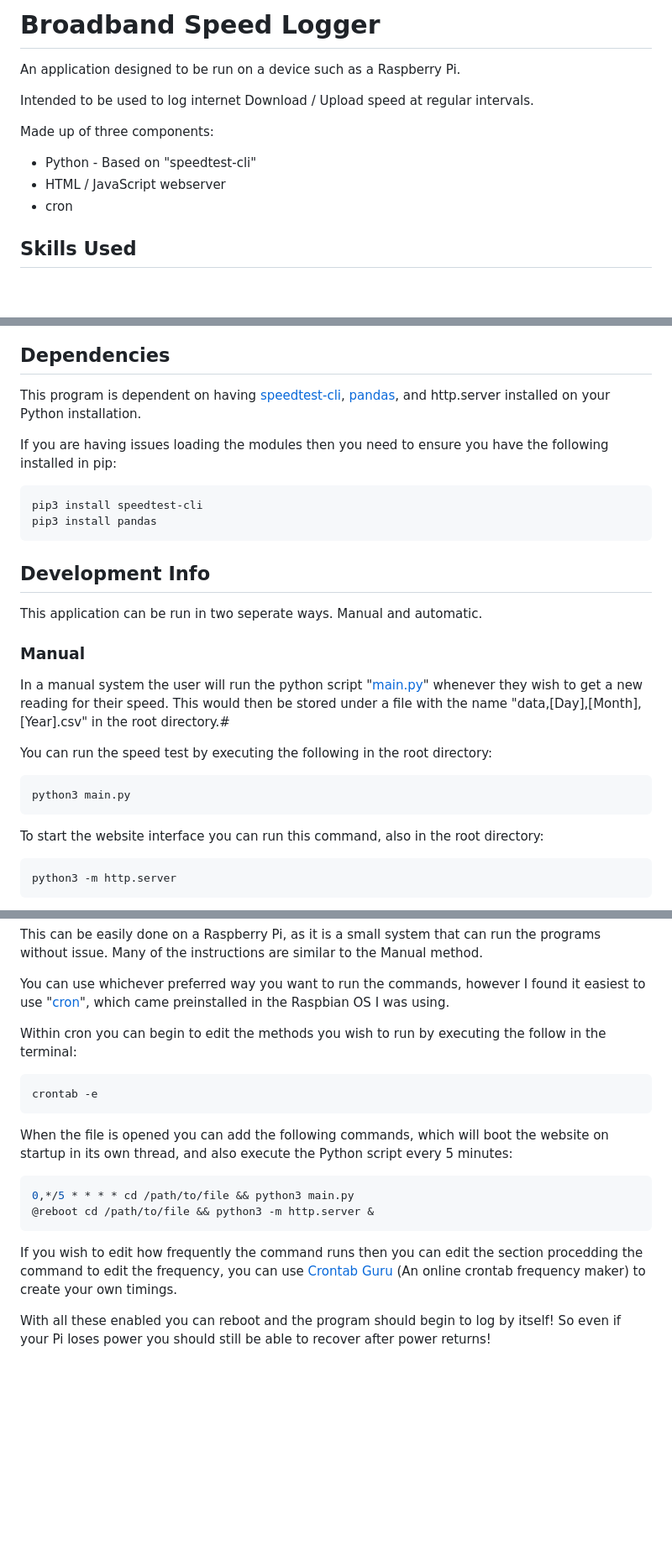
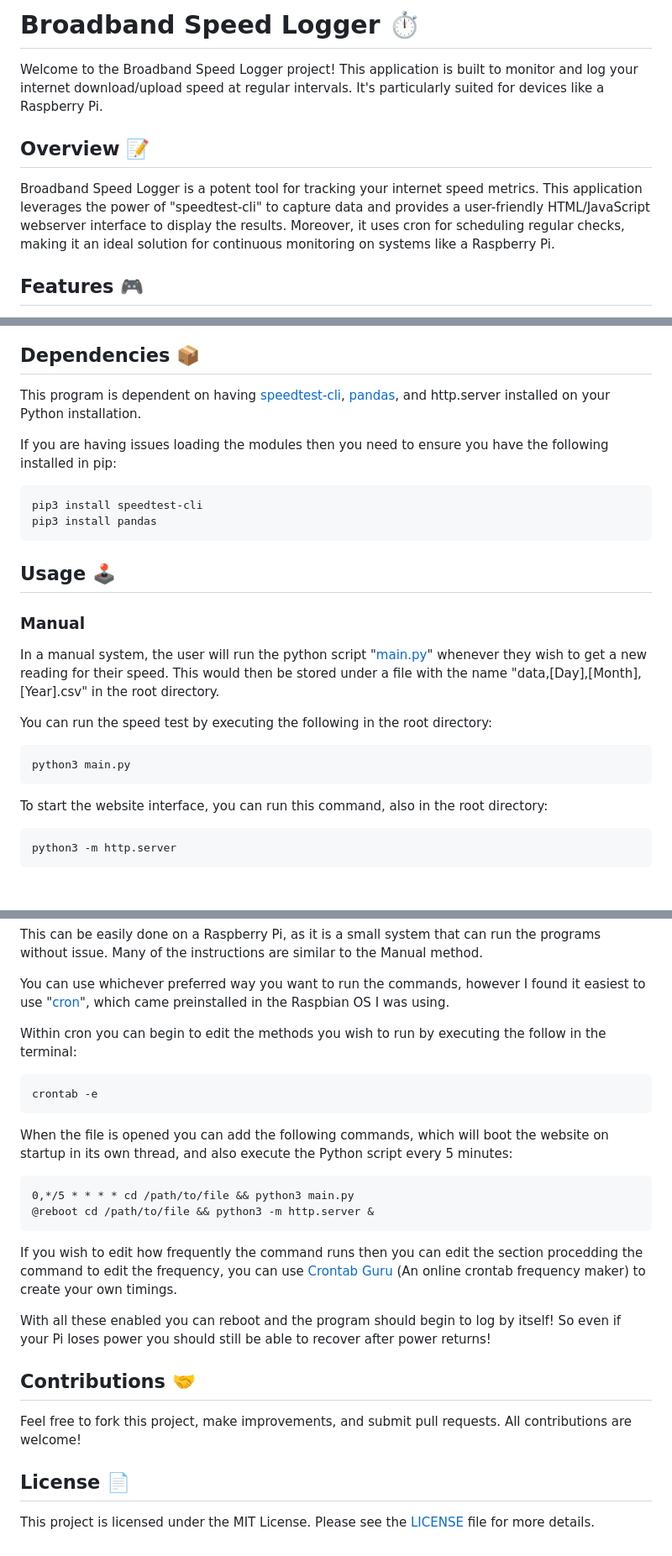
Before and after one commit to powercore649/NetPulse, a Markdown page: README.md, 3 parts joined by grey strips. Shown at 84% size. Drawn GitHub-style; blank space fills up the shorter version.

````diff
--- a/README.md
+++ b/README.md
@@ -1,13 +1,10 @@
-# Broadband Speed Logger
+# Broadband Speed Logger ⏱️
 
-An application designed to be run on a device such as a Raspberry Pi.
+Welcome to the Broadband Speed Logger project! This application is built to monitor and log your internet download/upload speed at regular intervals. It's particularly suited for devices like a Raspberry Pi.
 
-Intended to be used to log internet Download / Upload speed at regular intervals.
+## Overview 📝
 
-Made up of three components:
-* Python - Based on "speedtest-cli"
-* HTML / JavaScript webserver
-* cron
+Broadband Speed Logger is a potent tool for tracking your internet speed metrics. This application leverages the power of "speedtest-cli" to capture data and provides a user-friendly HTML/JavaScript webserver interface to display the results. Moreover, it uses cron for scheduling regular checks, making it an ideal solution for continuous monitoring on systems like a Raspberry Pi.
 
-## Skills Used
+## Features 🎮
 
@@ -20,33 +26,31 @@ Made up of three components:
 <code><img height="50" src="https://github.com/Jack-Development/Jack-Development/blob/main/resources/IntelliJ_Icon.svg" alt="IntelliJ"></code>
 
-## Dependencies
+## Dependencies 📦
 
 This program is dependent on having [speedtest-cli](https://github.com/sivel/speedtest-cli), [pandas](https://github.com/pandas-dev/pandas), and http.server installed on your Python installation.
 
 If you are having issues loading the modules then you need to ensure you have the following installed in pip:
 
-```console
+```
 pip3 install speedtest-cli
 pip3 install pandas
 ```
 
-## Development Info
-
-This application can be run in two seperate ways. Manual and automatic.
+## Usage 🕹️
 
 ### Manual
 
-In a manual system the user will run the python script "[main.py](https://github.com/Jack-Development/broadbandSpeed/blob/main/main.py)" whenever they wish to get a new reading for their speed.
-This would then be stored under a file with the name "data,[Day],[Month],[Year].csv" in the root directory.#
+In a manual system, the user will run the python script "[main.py](https://github.com/Jack-Development/broadbandSpeed/blob/main/main.py)" whenever they wish to get a new reading for their speed. This would then be stored under a file with the name "data,[Day],[Month],[Year].csv" in the root directory.
 
 You can run the speed test by executing the following in the root directory:
 
-```console
+```
 python3 main.py
 ```
 
-To start the website interface you can run this command, also in the root directory:
-```console
+To start the website interface, you can run this command, also in the root directory:
+
+```
 python3 -m http.server
 ```
 
@@ -62,13 +66,13 @@ You can use whichever preferred way you want to run the commands, however I foun
 
 Within cron you can begin to edit the methods you wish to run by executing the follow in the terminal:
 
-```console
+```
 crontab -e
 ```
 
 When the file is opened you can add the following commands, which will boot the website on startup in its own thread, and also execute the Python script every 5 minutes:
 
-```console
+```
 0,*/5 * * * * cd /path/to/file && python3 main.py
 @reboot cd /path/to/file && python3 -m http.server &
 ```
@@ -76,3 +80,11 @@ When the file is opened you can add the following commands, which will boot the
 If you wish to edit how frequently the command runs then you can edit the section procedding the command to edit the frequency, you can use [Crontab Guru](https://crontab.guru/) (An online crontab frequency maker) to create your own timings.
 
 With all these enabled you can reboot and the program should begin to log by itself! So even if your Pi loses power you should still be able to recover after power returns!
+
+## Contributions 🤝
+
+Feel free to fork this project, make improvements, and submit pull requests. All contributions are welcome!
+
+## License 📄
+
+This project is licensed under the MIT License. Please see the [LICENSE](LICENSE) file for more details.
````
Also changed, not shown: other parts of README.md (+14 -5 lines).
